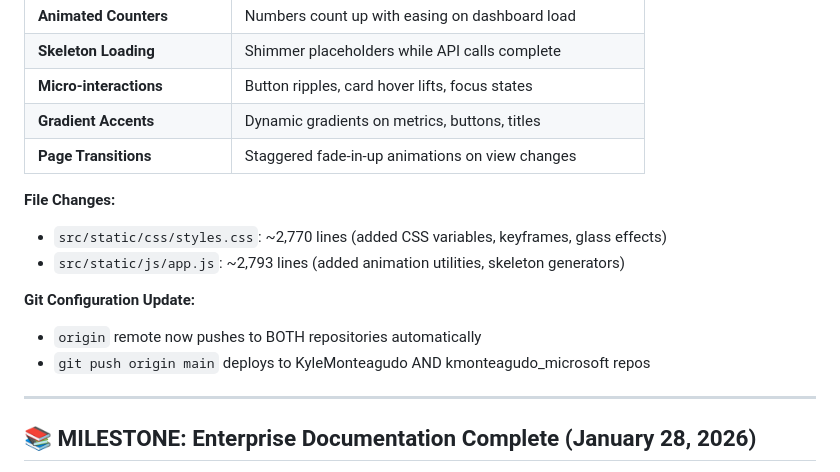
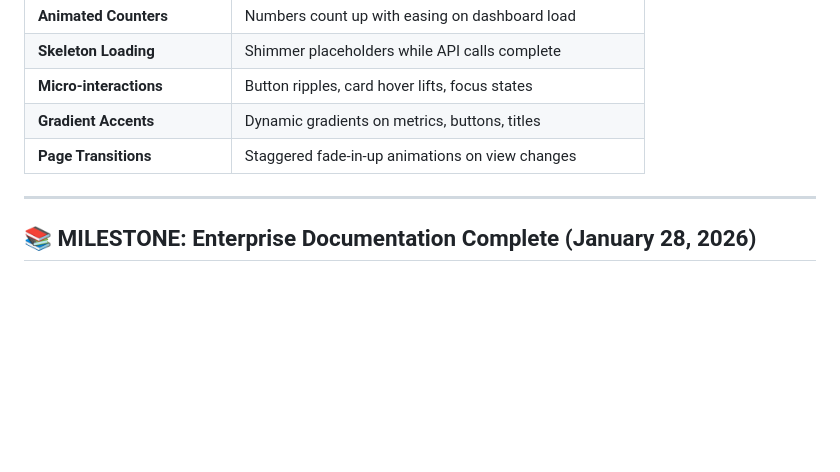
Before and after one commit to KyleMonteagudo/csat-guardian, a Markdown page: SESSION_STATE.md, the part around one of its changes. GitHub-like rendering; blank space fills up the shorter version.

```diff
--- a/SESSION_STATE.md
+++ b/SESSION_STATE.md
@@ -30,14 +80,6 @@ Next work: DfM/Kusto integration (awaiting external access).
 | **Micro-interactions** | Button ripples, card hover lifts, focus states |
 | **Gradient Accents** | Dynamic gradients on metrics, buttons, titles |
 | **Page Transitions** | Staggered fade-in-up animations on view changes |
-
-**File Changes:**
-- `src/static/css/styles.css`: ~2,770 lines (added CSS variables, keyframes, glass effects)
-- `src/static/js/app.js`: ~2,793 lines (added animation utilities, skeleton generators)
-
-**Git Configuration Update:**
-- `origin` remote now pushes to BOTH repositories automatically
-- `git push origin main` deploys to KyleMonteagudo AND kmonteagudo_microsoft repos
 
 ---
 
```
Also changed, not shown: other parts of SESSION_STATE.md (+53 -3 lines), docs/ARCHITECTURE.md (+21 -7 lines).
